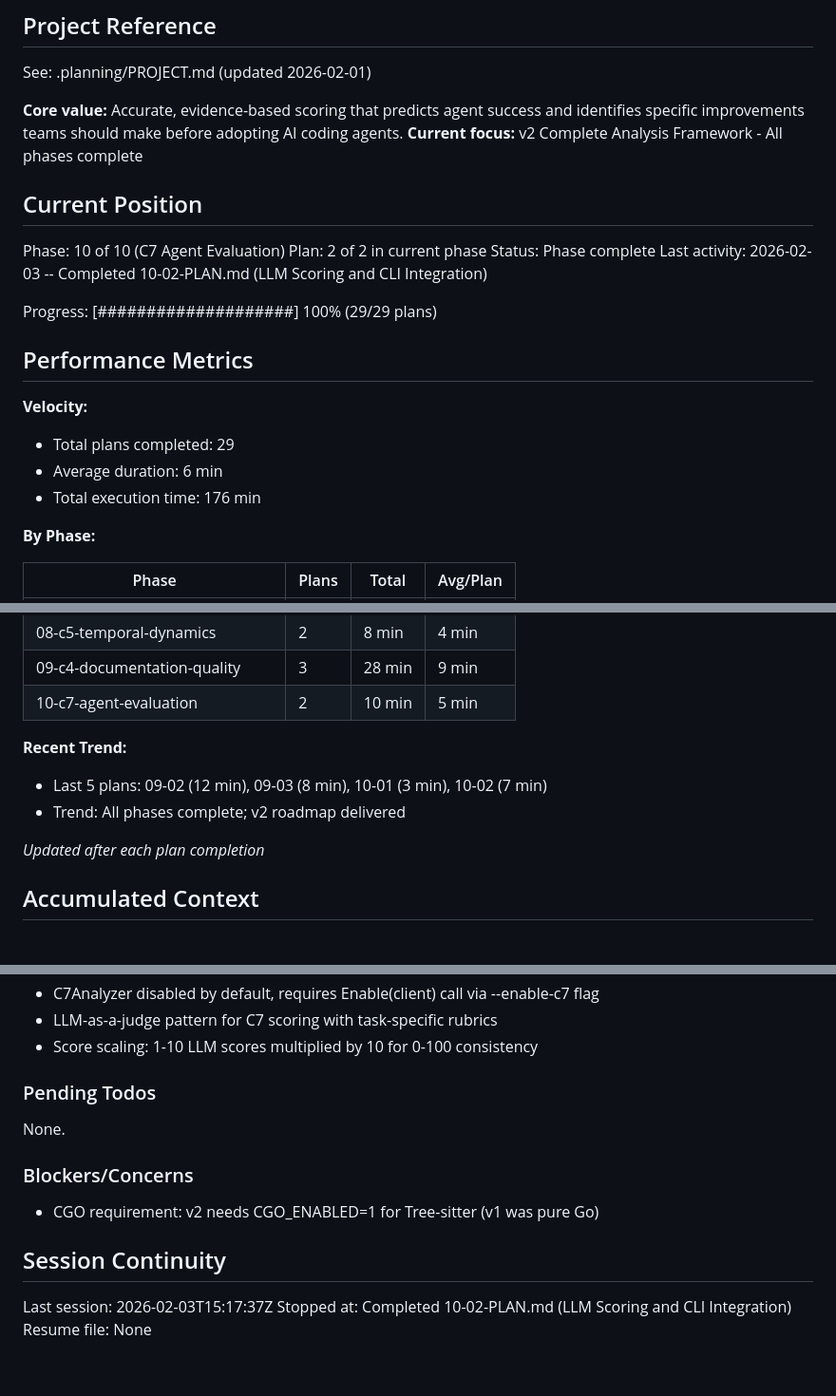
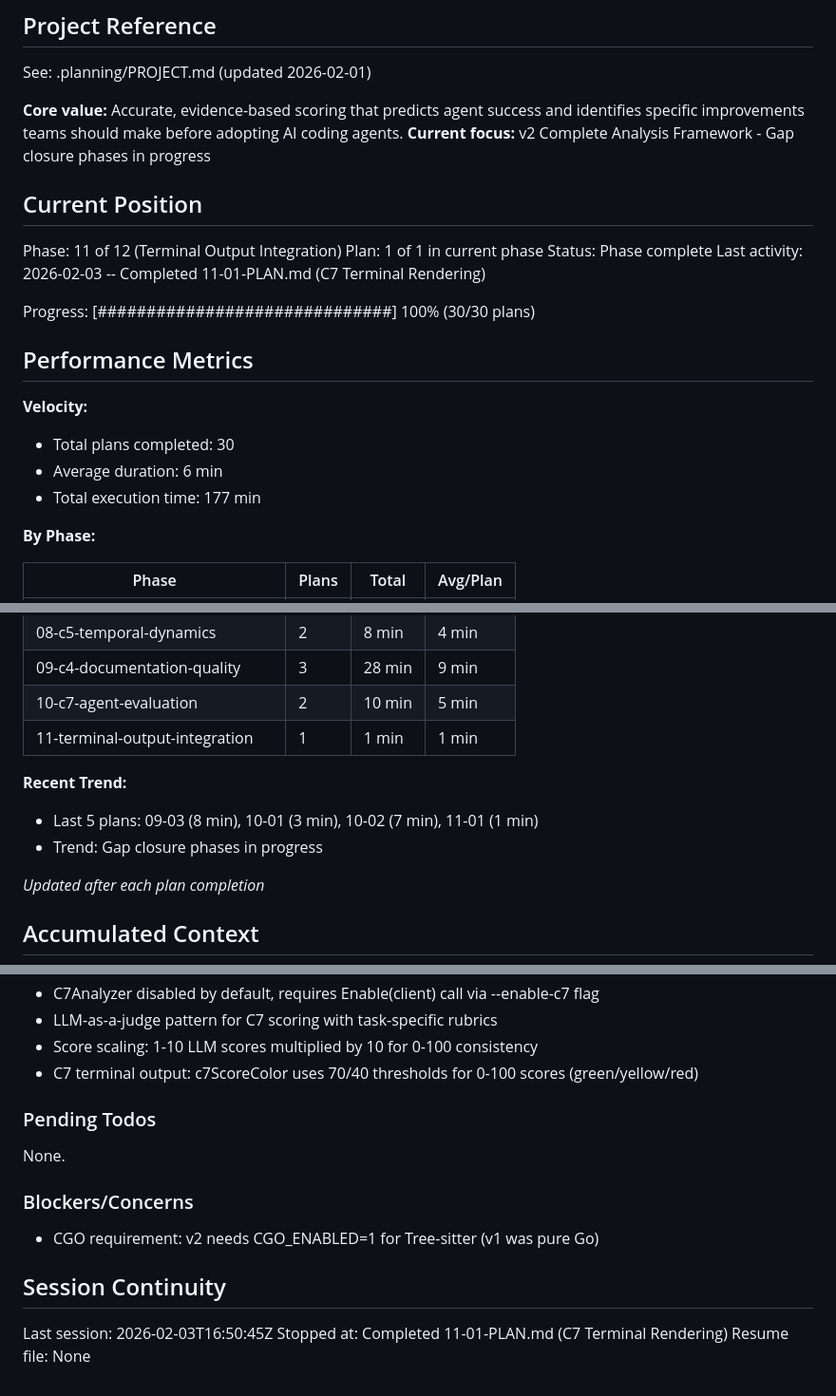
Before and after one commit to ingo-eichhorst/agent-readyness, a Markdown page: .planning/STATE.md, 3 parts joined by grey strips. Shown at 95% size. Rendered like a GitHub page; blank space fills up the shorter version.

Commit message:
docs(11-01): complete C7 terminal rendering plan
Tasks completed: 2/2
- Add renderC7 function and integration points
- Add C7 rendering tests

SUMMARY: .planning/phases/11-terminal-output-integration/11-01-SUMMARY.md

```diff
--- a/.planning/STATE.md
+++ b/.planning/STATE.md
@@ -5,23 +5,23 @@
 See: .planning/PROJECT.md (updated 2026-02-01)
 
 **Core value:** Accurate, evidence-based scoring that predicts agent success and identifies specific improvements teams should make before adopting AI coding agents.
-**Current focus:** v2 Complete Analysis Framework - All phases complete
+**Current focus:** v2 Complete Analysis Framework - Gap closure phases in progress
 
 ## Current Position
 
-Phase: 10 of 10 (C7 Agent Evaluation)
-Plan: 2 of 2 in current phase
+Phase: 11 of 12 (Terminal Output Integration)
+Plan: 1 of 1 in current phase
 Status: Phase complete
-Last activity: 2026-02-03 -- Completed 10-02-PLAN.md (LLM Scoring and CLI Integration)
+Last activity: 2026-02-03 -- Completed 11-01-PLAN.md (C7 Terminal Rendering)
 
-Progress: [####################] 100% (29/29 plans)
+Progress: [##############################] 100% (30/30 plans)
 
 ## Performance Metrics
 
 **Velocity:**
-- Total plans completed: 29
+- Total plans completed: 30
 - Average duration: 6 min
-- Total execution time: 176 min
+- Total execution time: 177 min
 
 **By Phase:**
 
@@ -37,10 +37,11 @@ Progress: [####################] 100% (29/29 plans)
 | 08-c5-temporal-dynamics | 2 | 8 min | 4 min |
 | 09-c4-documentation-quality | 3 | 28 min | 9 min |
 | 10-c7-agent-evaluation | 2 | 10 min | 5 min |
+| 11-terminal-output-integration | 1 | 1 min | 1 min |
 
 **Recent Trend:**
-- Last 5 plans: 09-02 (12 min), 09-03 (8 min), 10-01 (3 min), 10-02 (7 min)
-- Trend: All phases complete; v2 roadmap delivered
+- Last 5 plans: 09-03 (8 min), 10-01 (3 min), 10-02 (7 min), 11-01 (1 min)
+- Trend: Gap closure phases in progress
 
 *Updated after each plan completion*
 
@@ -93,6 +94,7 @@ Recent decisions affecting current work:
 - C7Analyzer disabled by default, requires Enable(client) call via --enable-c7 flag
 - LLM-as-a-judge pattern for C7 scoring with task-specific rubrics
 - Score scaling: 1-10 LLM scores multiplied by 10 for 0-100 consistency
+- C7 terminal output: c7ScoreColor uses 70/40 thresholds for 0-100 scores (green/yellow/red)
 
 ### Pending Todos
 
@@ -104,6 +106,6 @@ None.
 
 ## Session Continuity
 
-Last session: 2026-02-03T15:17:37Z
-Stopped at: Completed 10-02-PLAN.md (LLM Scoring and CLI Integration)
+Last session: 2026-02-03T16:50:45Z
+Stopped at: Completed 11-01-PLAN.md (C7 Terminal Rendering)
 Resume file: None
```
Also changed, not shown: 1 other file.
